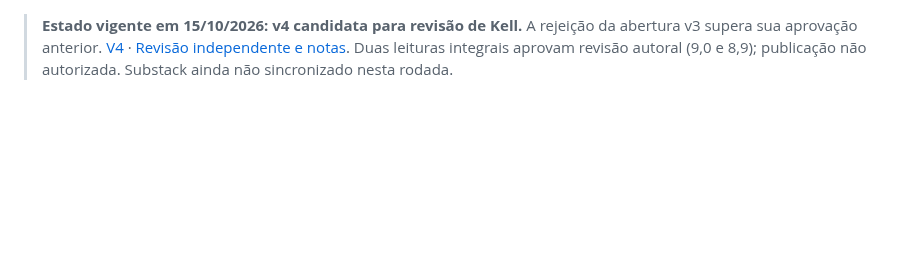
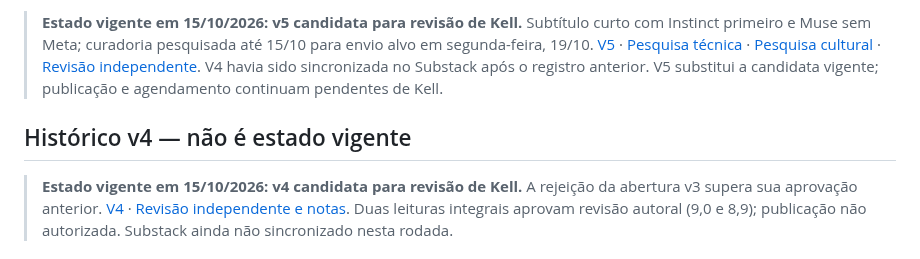
Before and after one commit to eusouakell/cereja-editorial-engine, a Markdown page: packets/EP-032-context-engineering.md, the part around the change. GitHub-like rendering; blank space fills up the shorter version.

Commit message:
docs(editorial): reconcilia packet com candidata v5

```diff
--- a/packets/EP-032-context-engineering.md
+++ b/packets/EP-032-context-engineering.md
@@ -1,3 +1,7 @@
+> **Estado vigente em 15/10/2026: v5 candidata para revisão de Kell.** Subtítulo curto com Instinct primeiro e Muse sem Meta; curadoria pesquisada até 15/10 para envio alvo em segunda-feira, 19/10. [V5](../drafts/032-v5.md) · [Pesquisa técnica](../reports/032-refresh-2026-10-15-tech.md) · [Pesquisa cultural](../reports/032-refresh-2026-10-15-culture.md) · [Revisão independente](../reports/032-v5-review.md). V4 havia sido sincronizada no Substack após o registro anterior. V5 substitui a candidata vigente; publicação e agendamento continuam pendentes de Kell.
+
+## Histórico v4 — não é estado vigente
+
 > **Estado vigente em 15/10/2026: v4 candidata para revisão de Kell.** A rejeição da abertura v3 supera sua aprovação anterior. [V4](../drafts/032-v4.md) · [Revisão independente e notas](../growth/cycles/032-v4-orchestration-review.md). Duas leituras integrais aprovam revisão autoral (9,0 e 8,9); publicação não autorizada. Substack ainda não sincronizado nesta rodada.
 
 ## Histórico v3 — não é prontidão vigente
```
